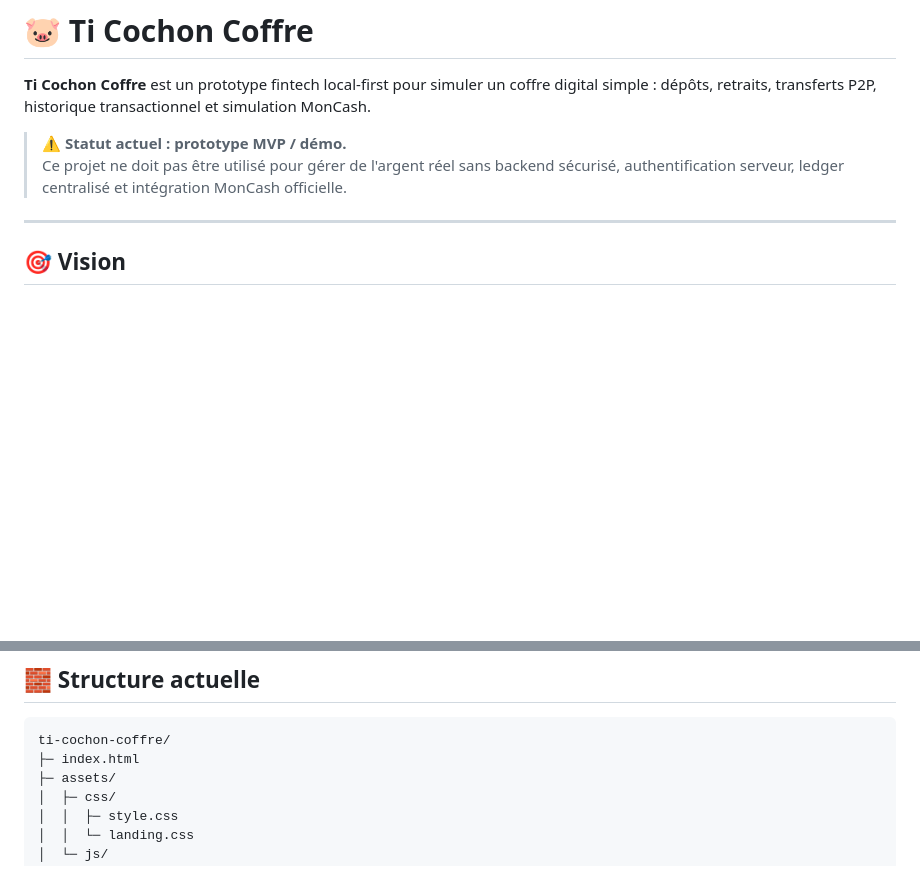
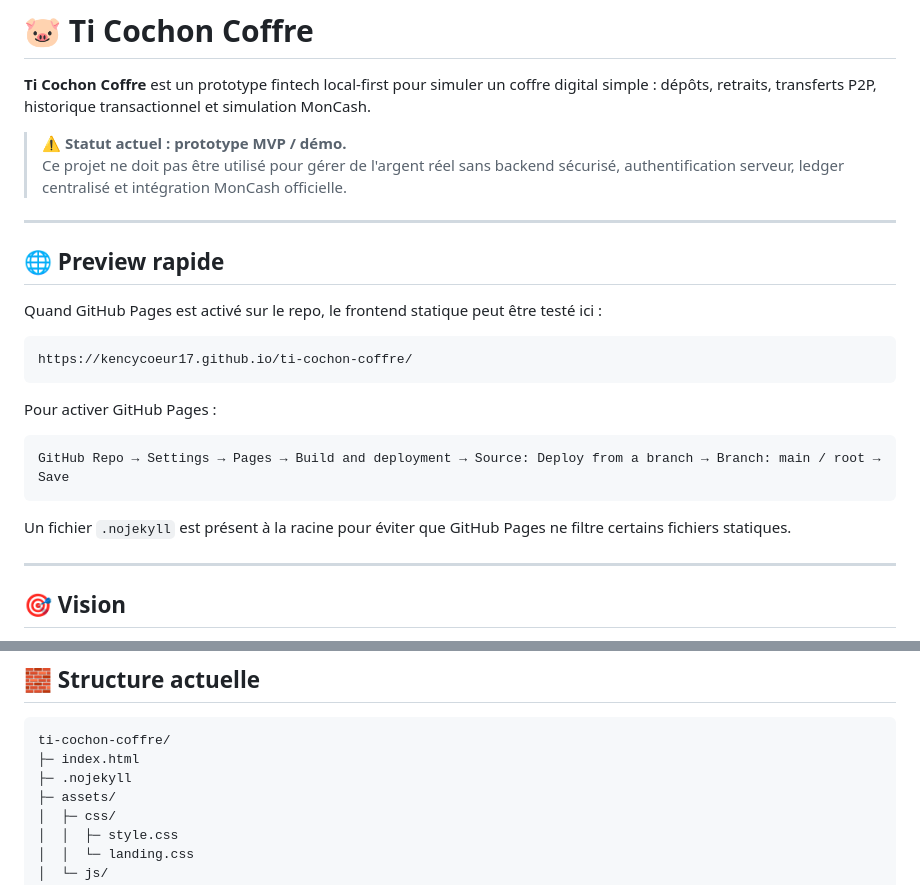
Before and after one commit to Kencycoeur17/ti-cochon-coffre, a Markdown page: README.md, 2 parts joined by grey strips. Rendered like a GitHub page; blank space fills up the shorter version.

Commit message:
docs: add GitHub Pages preview instructions

````diff
--- a/README.md
+++ b/README.md
@@ -4,6 +4,24 @@
 
 > ⚠️ **Statut actuel : prototype MVP / démo.**
 > Ce projet ne doit pas être utilisé pour gérer de l'argent réel sans backend sécurisé, authentification serveur, ledger centralisé et intégration MonCash officielle.
+
+---
+
+## 🌐 Preview rapide
+
+Quand GitHub Pages est activé sur le repo, le frontend statique peut être testé ici :
+
+```txt
+https://kencycoeur17.github.io/ti-cochon-coffre/
+```
+
+Pour activer GitHub Pages :
+
+```txt
+GitHub Repo → Settings → Pages → Build and deployment → Source: Deploy from a branch → Branch: main / root → Save
+```
+
+Un fichier `.nojekyll` est présent à la racine pour éviter que GitHub Pages ne filtre certains fichiers statiques.
 
 ---
 
@@ -64,6 +82,7 @@ Mot de passe: demo123
 ```txt
 ti-cochon-coffre/
 ├─ index.html
+├─ .nojekyll
 ├─ assets/
 │  ├─ css/
 │  │  ├─ style.css
````
